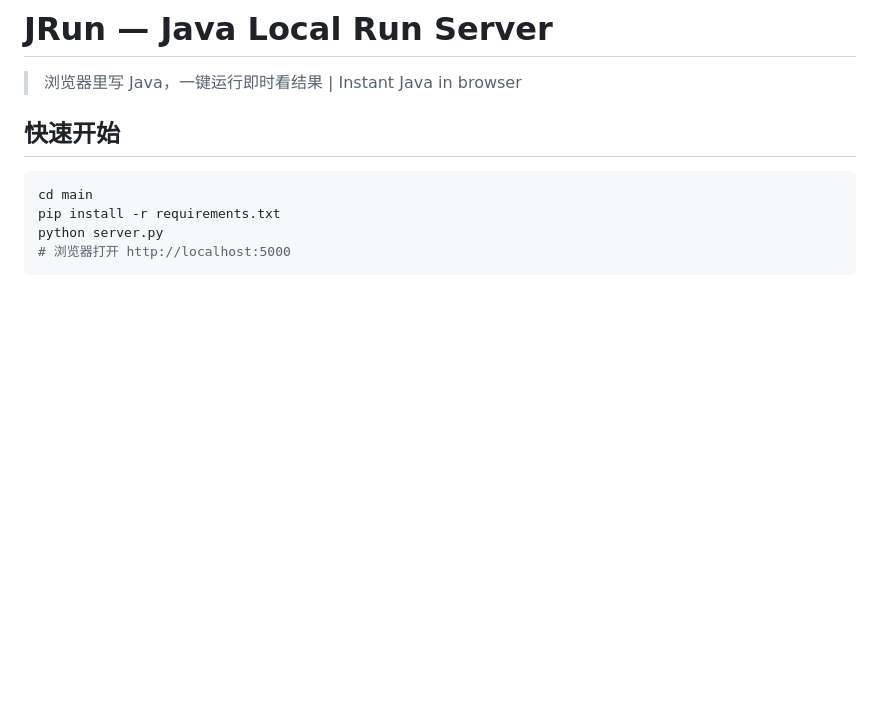
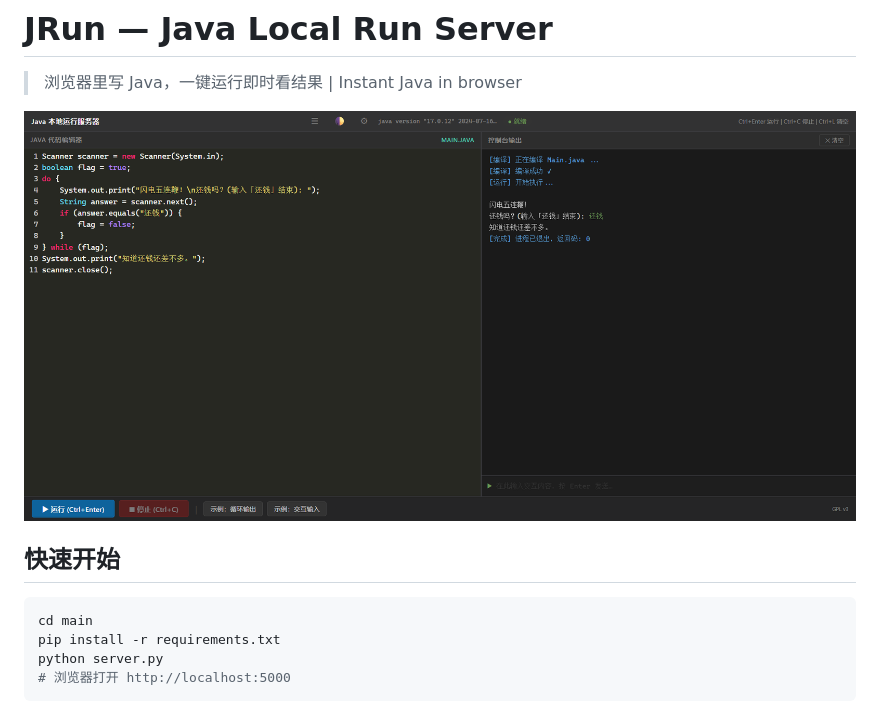
Before and after one commit to linxiao-wangchuan/LiveJava, a Markdown page: README.md, the part around the change. Drawn GitHub-style; pictures changed too: screenshot.png (added); blank space fills up the shorter version.

```diff
--- a/README.md
+++ b/README.md
@@ -1,6 +1,8 @@
 # JRun — Java Local Run Server
 
 > 浏览器里写 Java，一键运行即时看结果 | Instant Java in browser
+
+![主界面](screenshot.png)
 
 ## 快速开始
 
```
Also changed, not shown: CHANGELOG.md (+8 -0 lines), 1 other file.
